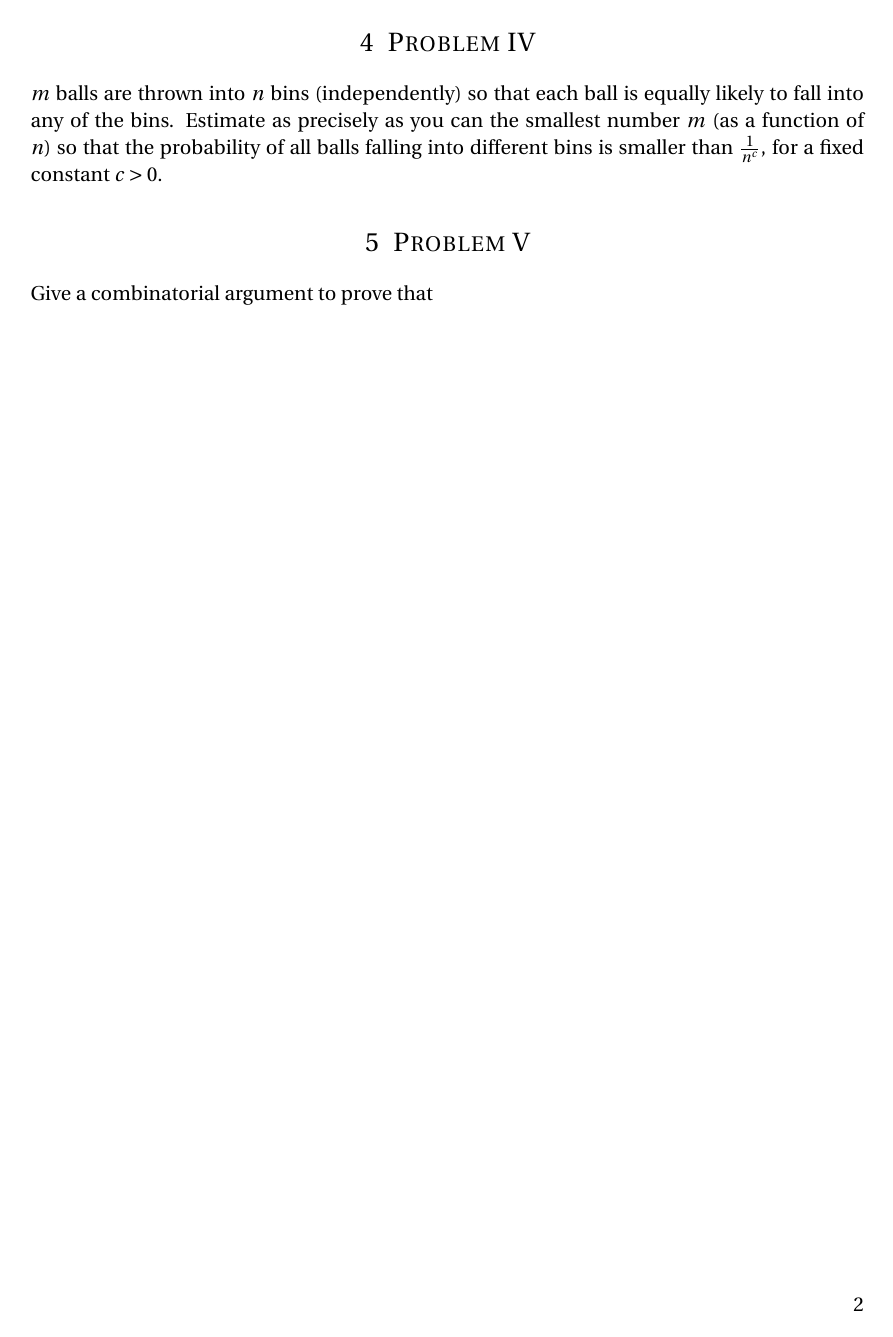
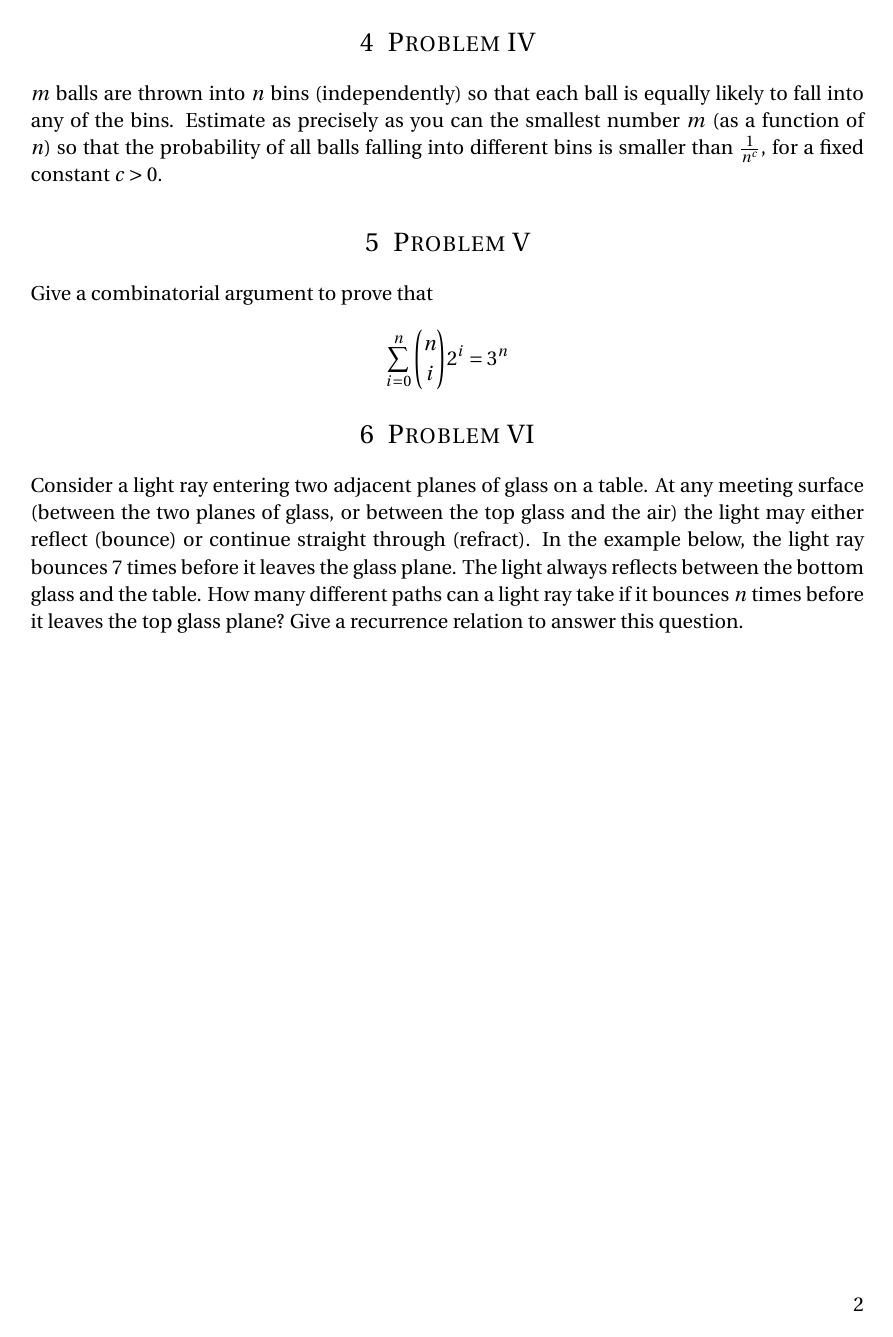
Before and after one commit to turbofsi/algorithm-hw1, a LaTeX problem sheet (hw1.tex, which reads problem4.tex, problem5.tex, problem6.tex): page 2 of 2. Compiled offline with pdfLaTeX.

Commit message:
change the format using input command

```diff
--- a/hw1.tex
+++ b/hw1.tex
@@ -65,7 +65,7 @@
 \horrule{2pt} \\[0.5cm] % Thick bottom horizontal rule
 }
 
-\author{Xinyun Lv, Yang Wang} % Your name
+\author{Xinyun Lv(1001091178), Yang Wang(1001319227)} % Your name
 
 \date{\normalsize\today} % Today's date or a custom date
 
@@ -117,22 +76,8 @@ Show that any sequence of $n^3 + 1$ numbers contains either
-\section{Problem IV}
-$m$ balls are thrown into $n$ bins (independently) so that each ball is equally likely to fall into any of the bins. Estimate as precisely as you can the smallest number $m$ (as a function of $n$) so that the probability of all balls falling into different bins is smaller than $\frac{1}{n^{c}}$, for a fixed constant $c>0$.
-
-%----------------------------------------------------------------------------------------
-%	PROBLEM 5
-%----------------------------------------------------------------------------------------
-%----------------------------------------------------------------------------------------
-\section{Problem V}
-Give a combinatorial argument to prove that
-\begin{center}
-
-\end{center}
-
-
-
-
-
-
-
-
+\input{problem1.tex}
+\input{problem2.tex}
+\input{problem3.tex}
+\input{problem4.tex}
+\input{problem5.tex}
+\input{problem6.tex}
 
 \end{document}
--- /dev/null
+++ b/problem4.tex
@@ -0,0 +1,6 @@
+%----------------------------------------------------------------------------------------
+%	PROBLEM 4
+%----------------------------------------------------------------------------------------
+%----------------------------------------------------------------------------------------
+\section{Problem IV}
+$m$ balls are thrown into $n$ bins (independently) so that each ball is equally likely to fall into any of the bins. Estimate as precisely as you can the smallest number $m$ (as a function of $n$) so that the probability of all balls falling into different bins is smaller than $\frac{1}{n^{c}}$, for a fixed constant $c>0$.
--- /dev/null
+++ b/problem5.tex
@@ -0,0 +1,7 @@
+%----------------------------------------------------------------------------------------
+%	PROBLEM 5
+%----------------------------------------------------------------------------------------
+%----------------------------------------------------------------------------------------
+\section{Problem V}
+Give a combinatorial argument to prove that
+$$ \sum_{i=0}^{n}\dbinom{n}{i}2^{i} = 3^n $$
--- /dev/null
+++ b/problem6.tex
@@ -0,0 +1,6 @@
+%----------------------------------------------------------------------------------------
+%	PROBLEM 6
+%----------------------------------------------------------------------------------------
+%----------------------------------------------------------------------------------------
+\section{Problem VI}
+Consider a light ray entering two adjacent planes of glass on a table. At any meeting surface (between the two planes of glass, or between the top glass and the air) the light may either reflect (bounce) or continue straight through (refract). In the example below, the light ray bounces 7 times before it leaves the glass plane. The light always reflects between the bottom glass and the table. How many different paths can a light ray take if it bounces $n$ times before it leaves the top glass plane? Give a recurrence relation to answer this question.
```
Also changed, not shown: problem1.tex (added, +10 -0 lines), problem2.tex (added, +11 -0 lines), problem3.tex (added, +13 -0 lines), hw1.pdf, hw1.tex (41 more changed lines), 5 other files.
